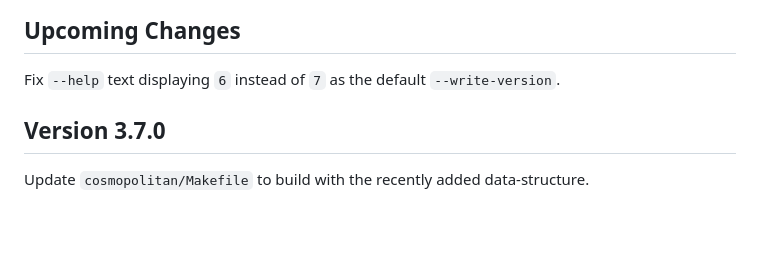
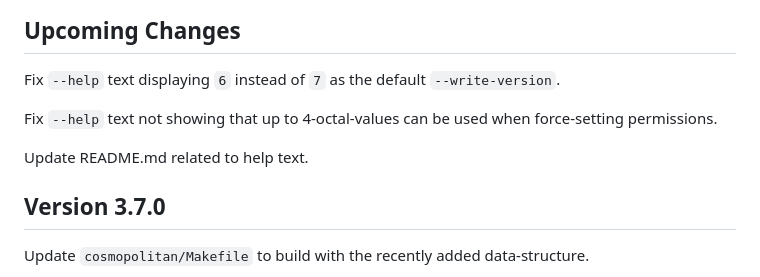
Before and after one commit to Stephen-Seo/SimpleArchiver, a Markdown page: Changelog.md, the part around the change. Rendered like a GitHub page; blank space fills up the shorter version.

```diff
--- a/Changelog.md
+++ b/Changelog.md
@@ -4,6 +4,11 @@
 
 Fix `--help` text displaying `6` instead of `7` as the default
 `--write-version`.
+
+Fix `--help` text not showing that up to 4-octal-values can be used when
+force-setting permissions.
+
+Update README.md related to help text.
 
 ## Version 3.7.0
 
```
